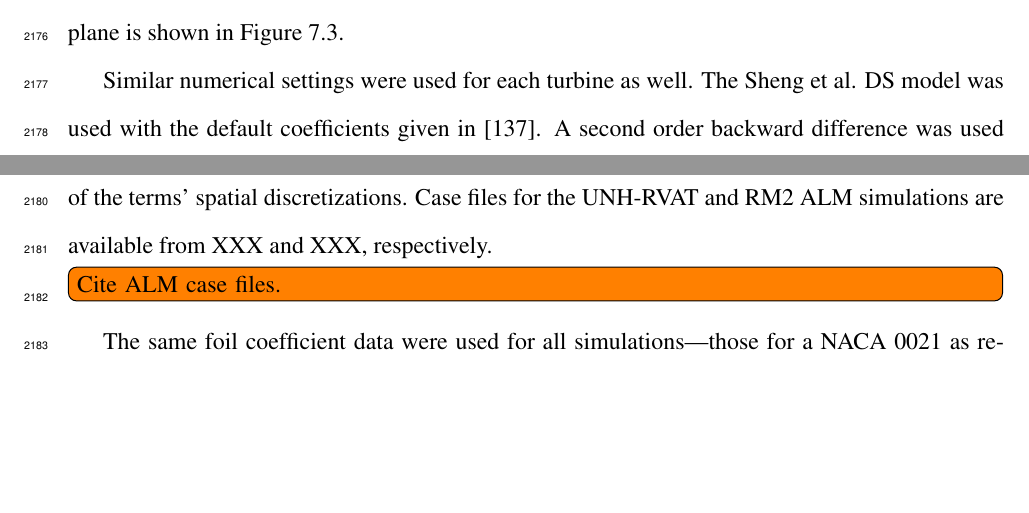
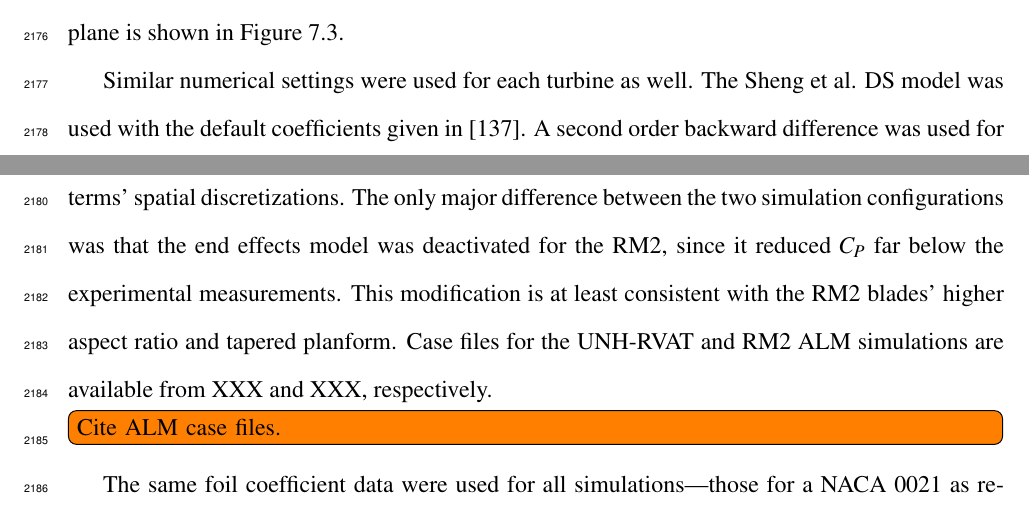
Before and after one commit to petebachant/PhD-thesis, a LaTeX thesis (thesis.tex, which reads chapters/ALM.tex): two parts of pages 108 and 109 of 138, joined at a grey line, cut so that both start at the same text, the shorter picture padded with empty space. Compiled offline with pdfLaTeX.

Commit message:
Mention the end effects model turned off for the RM2

```diff
--- a/chapters/ALM.tex
+++ b/chapters/ALM.tex
@@ -608,8 +608,12 @@ Similar numerical settings were used for each turbine as well. The Sheng et al.
 DS model was used with the default coefficients given in \cite{Sheng2008}. A
 second order backward difference was used for advancing the simulation in time,
 and second order linear schemes were used for the majority of the terms' spatial
-discretizations. Case files for the UNH-RVAT and RM2 ALM simulations are
-available from XXX and XXX, respectively. \todo[inline]{Cite ALM case files.}
+discretizations. The only major difference between the two simulation
+configurations was that the end effects model was deactivated for the RM2, since
+it reduced $C_P$ far below the experimental measurements. This modification is
+at least consistent with the RM2 blades' higher aspect ratio and tapered
+planform. Case files for the UNH-RVAT and RM2 ALM simulations are available from
+XXX and XXX, respectively. \todo[inline]{Cite ALM case files.}
 
 The same foil coefficient data were used for all simulations---those for a NACA
 0021 as reported by Sheldahl and Klimas \cite{Sheldahl1981}. Each rotor's shaft
```
